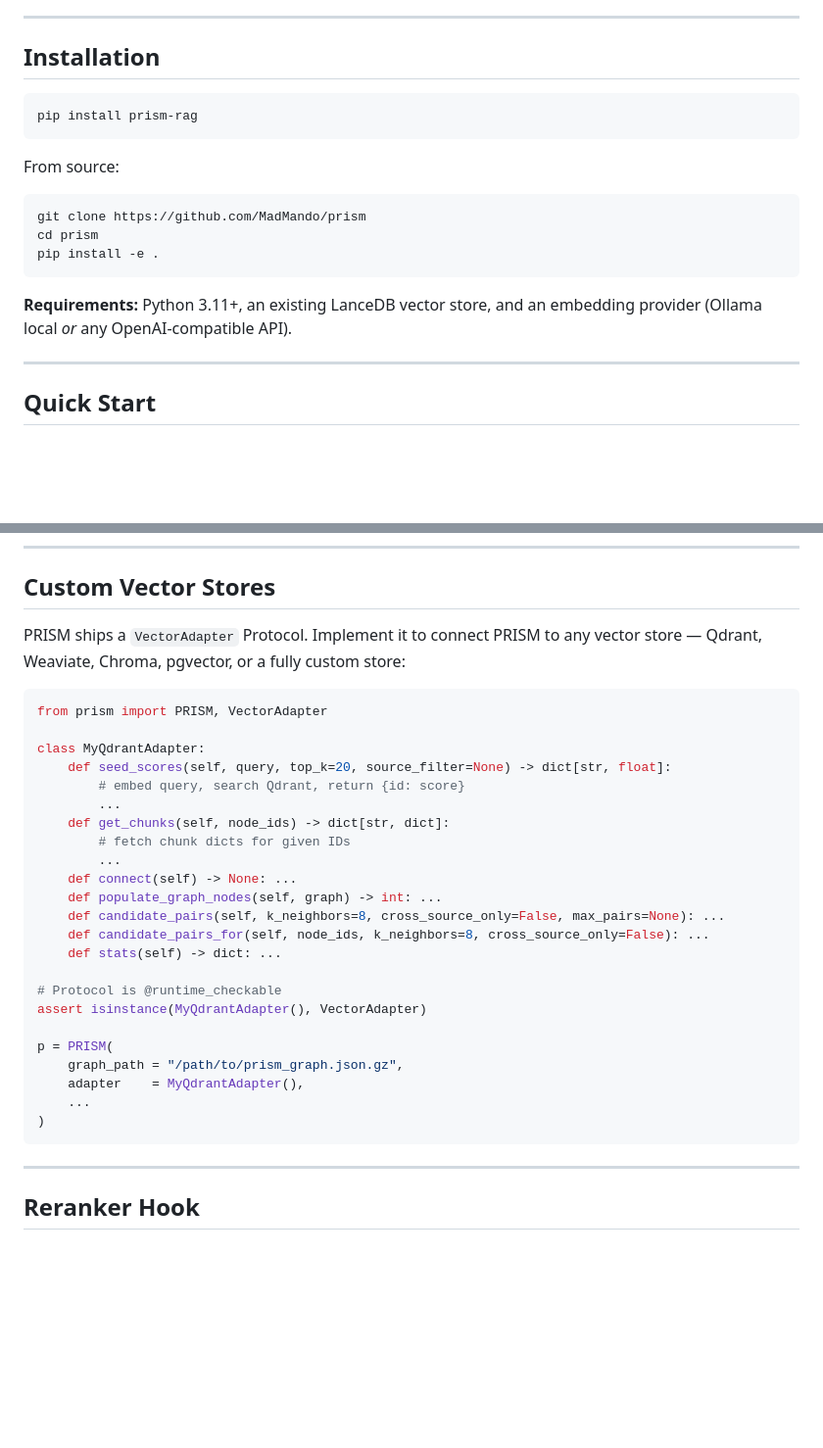
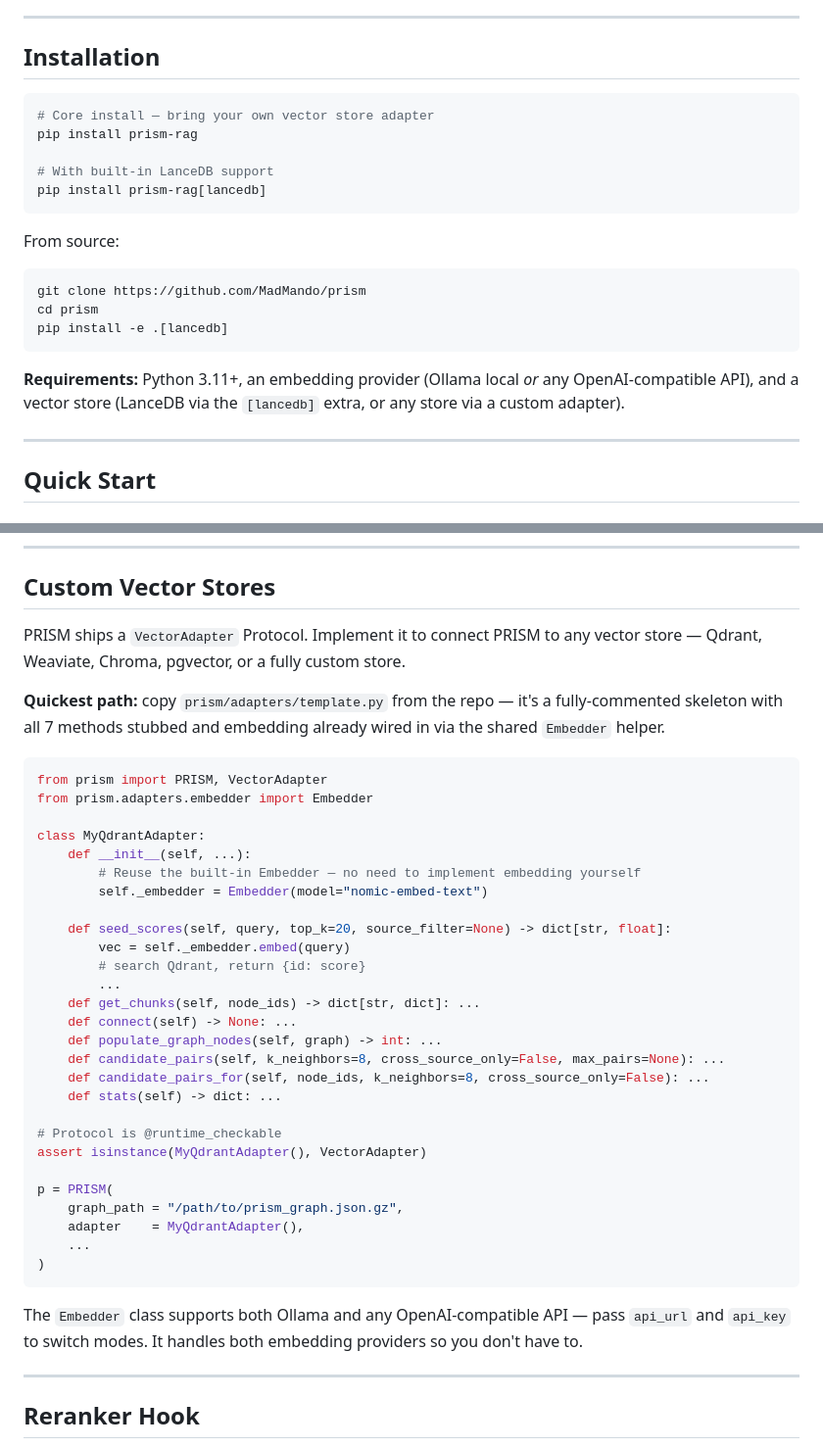
Before and after one commit to MadMando/prism, a Markdown page: README.md, 2 parts joined by grey strips. Shown at 98% size. Drawn GitHub-style; blank space fills up the shorter version.

````diff
--- a/README.md
+++ b/README.md
@@ -103,7 +103,11 @@ Each edge has:
 ## Installation
 
 ```bash
+# Core install — bring your own vector store adapter
 pip install prism-rag
+
+# With built-in LanceDB support
+pip install prism-rag[lancedb]
 ```
 
 From source:
@@ -111,10 +115,10 @@ From source:
 ```bash
 git clone https://github.com/MadMando/prism
 cd prism
-pip install -e .
+pip install -e .[lancedb]
 ```
 
-**Requirements:** Python 3.11+, an existing LanceDB vector store, and an embedding provider (Ollama local *or* any OpenAI-compatible API).
+**Requirements:** Python 3.11+, an embedding provider (Ollama local *or* any OpenAI-compatible API), and a vector store (LanceDB via the `[lancedb]` extra, or any store via a custom adapter).
 
 ---
 
@@ -467,18 +473,24 @@ print(f"Added {n_new_edges} new edges")
 
 ## Custom Vector Stores
 
-PRISM ships a `VectorAdapter` Protocol. Implement it to connect PRISM to any vector store — Qdrant, Weaviate, Chroma, pgvector, or a fully custom store:
+PRISM ships a `VectorAdapter` Protocol. Implement it to connect PRISM to any vector store — Qdrant, Weaviate, Chroma, pgvector, or a fully custom store.
+
+**Quickest path:** copy `prism/adapters/template.py` from the repo — it's a fully-commented skeleton with all 7 methods stubbed and embedding already wired in via the shared `Embedder` helper.
 
 ```python
 from prism import PRISM, VectorAdapter
+from prism.adapters.embedder import Embedder
 
 class MyQdrantAdapter:
+    def __init__(self, ...):
+        # Reuse the built-in Embedder — no need to implement embedding yourself
+        self._embedder = Embedder(model="nomic-embed-text")
+
     def seed_scores(self, query, top_k=20, source_filter=None) -> dict[str, float]:
-        # embed query, search Qdrant, return {id: score}
+        vec = self._embedder.embed(query)
+        # search Qdrant, return {id: score}
         ...
-    def get_chunks(self, node_ids) -> dict[str, dict]:
-        # fetch chunk dicts for given IDs
-        ...
+    def get_chunks(self, node_ids) -> dict[str, dict]: ...
     def connect(self) -> None: ...
     def populate_graph_nodes(self, graph) -> int: ...
     def candidate_pairs(self, k_neighbors=8, cross_source_only=False, max_pairs=None): ...
@@ -494,6 +506,8 @@ p = PRISM(
     ...
 )
 ```
+
+The `Embedder` class supports both Ollama and any OpenAI-compatible API — pass `api_url` and `api_key` to switch modes. It handles both embedding providers so you don't have to.
 
 ---
 
````
Also changed, not shown: other parts of README.md (+4 -2 lines), README_PYPI.md (+20 -2 lines).
